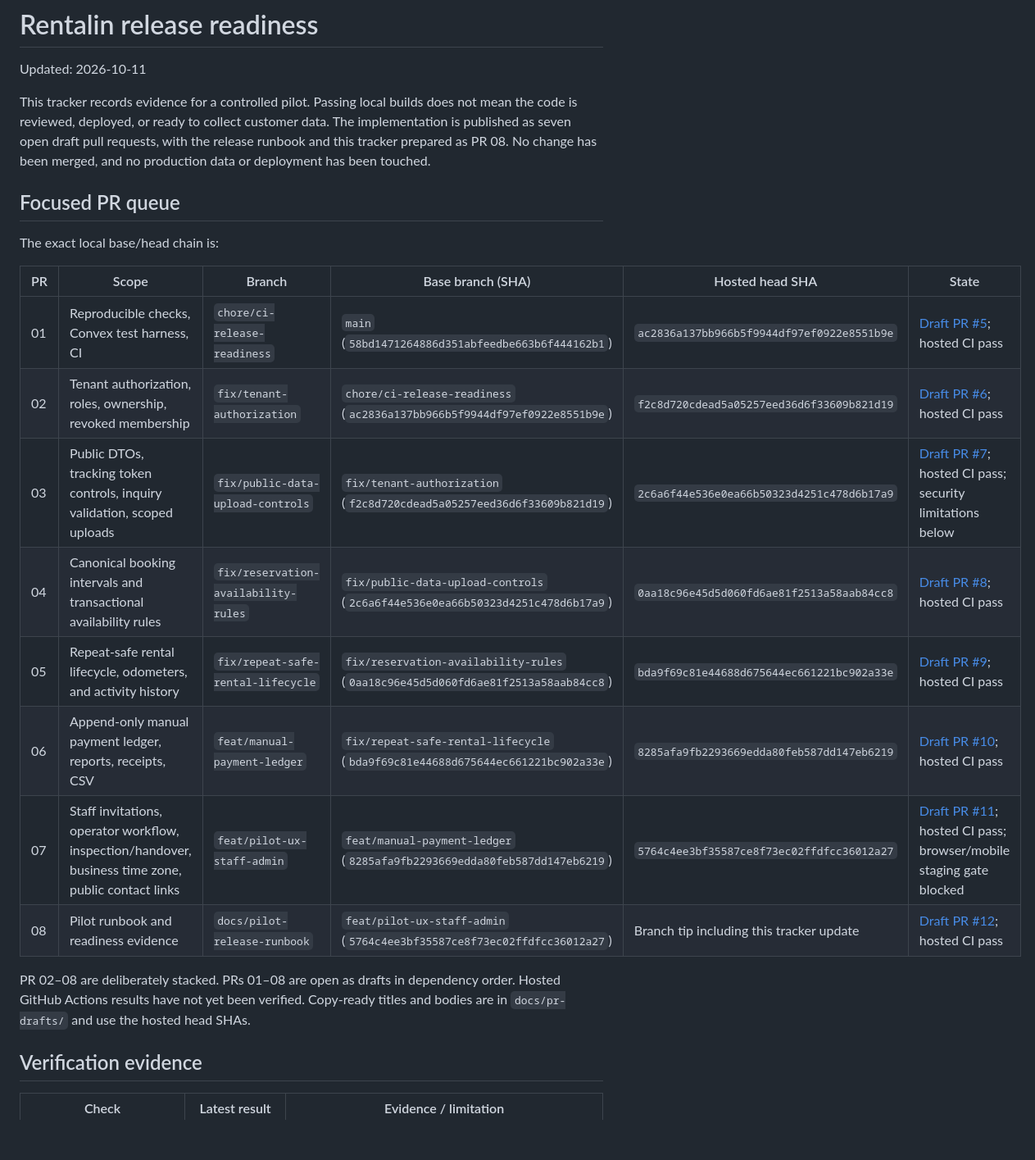
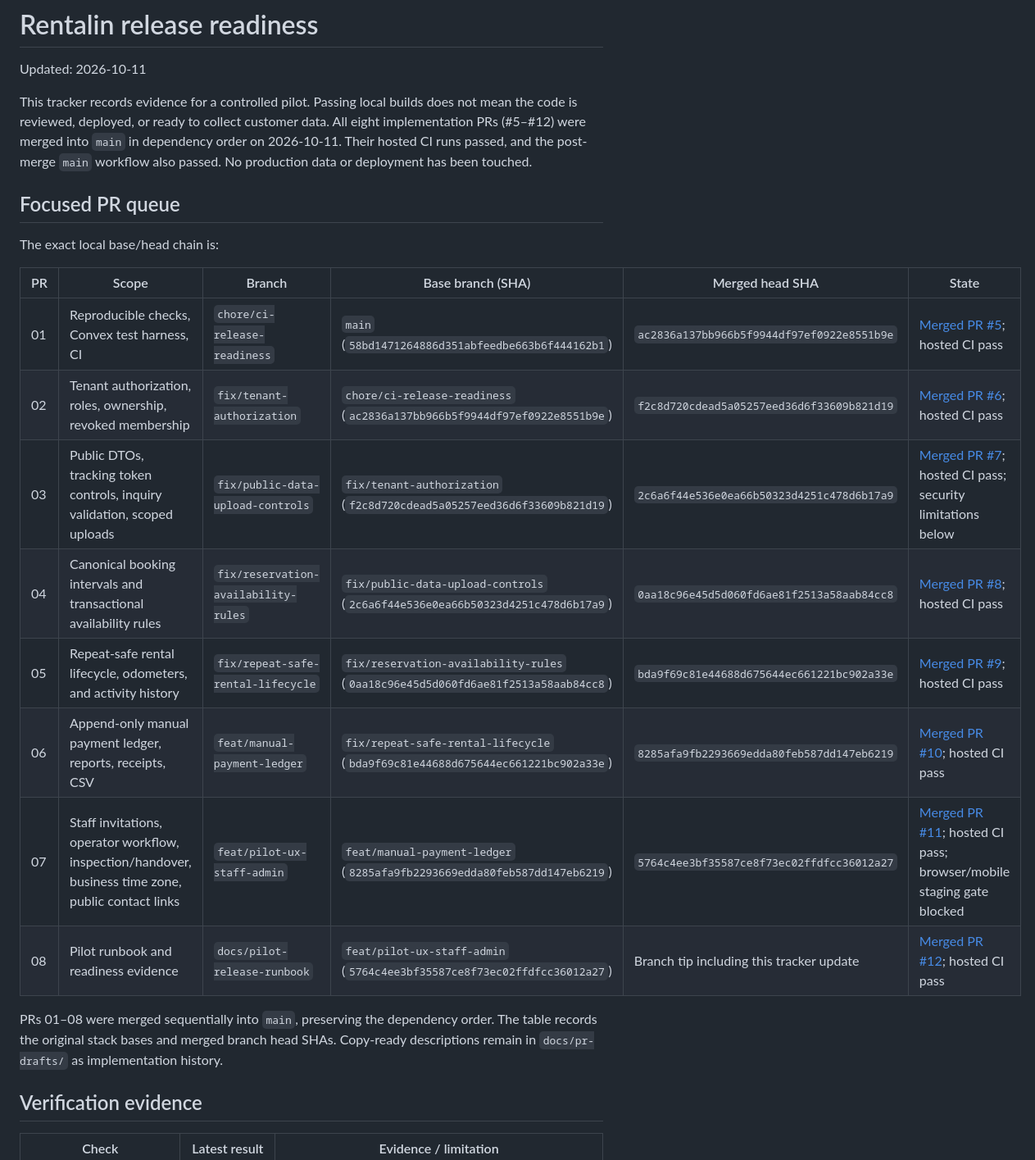
Before and after one commit to ikbakk/rentalin, a Markdown page: docs/release-readiness.md, the part around one of its changes. Shown at 82% size. GitHub-like rendering; blank space fills up the shorter version.

```diff
--- a/docs/release-readiness.md
+++ b/docs/release-readiness.md
@@ -4,28 +4,28 @@ Updated: 2026-10-11
 
 This tracker records evidence for a controlled pilot. Passing local builds does
 not mean the code is reviewed, deployed, or ready to collect customer data.
-The implementation is published as seven open draft pull requests, with the
-release runbook and this tracker prepared as PR 08. No change has been merged,
-and no production data or deployment has been touched.
+All eight implementation PRs (#5–#12) were merged into `main` in dependency
+order on 2026-10-11. Their hosted CI runs passed, and the post-merge `main`
+workflow also passed. No production data or deployment has been touched.
 
 ## Focused PR queue
 
 The exact local base/head chain is:
 
-| PR | Scope | Branch | Base branch (SHA) | Hosted head SHA | State |
+| PR | Scope | Branch | Base branch (SHA) | Merged head SHA | State |
 | --- | --- | --- | --- | --- | --- |
-| 01 | Reproducible checks, Convex test harness, CI | `chore/ci-release-readiness` | `main` (`58bd1471264886d351abfeedbe663b6f444162b1`) | `ac2836a137bb966b5f9944df97ef0922e8551b9e` | [Draft PR #5](https://github.com/ikbakk/rentalin/pull/5); hosted CI pass |
-| 02 | Tenant authorization, roles, ownership, revoked membership | `fix/tenant-authorization` | `chore/ci-release-readiness` (`ac2836a137bb966b5f9944df97ef0922e8551b9e`) | `f2c8d720cdead5a05257eed36d6f33609b821d19` | [Draft PR #6](https://github.com/ikbakk/rentalin/pull/6); hosted CI pass |
-| 03 | Public DTOs, tracking token controls, inquiry validation, scoped uploads | `fix/public-data-upload-controls` | `fix/tenant-authorization` (`f2c8d720cdead5a05257eed36d6f33609b821d19`) | `2c6a6f44e536e0ea66b50323d4251c478d6b17a9` | [Draft PR #7](https://github.com/ikbakk/rentalin/pull/7); hosted CI pass; security limitations below |
-| 04 | Canonical booking intervals and transactional availability rules | `fix/reservation-availability-rules` | `fix/public-data-upload-controls` (`2c6a6f44e536e0ea66b50323d4251c478d6b17a9`) | `0aa18c96e45d5d060fd6ae81f2513a58aab84cc8` | [Draft PR #8](https://github.com/ikbakk/rentalin/pull/8); hosted CI pass |
-| 05 | Repeat-safe rental lifecycle, odometers, and activity history | `fix/repeat-safe-rental-lifecycle` | `fix/reservation-availability-rules` (`0aa18c96e45d5d060fd6ae81f2513a58aab84cc8`) | `bda9f69c81e44688d675644ec661221bc902a33e` | [Draft PR #9](https://github.com/ikbakk/rentalin/pull/9); hosted CI pass |
-| 06 | Append-only manual payment ledger, reports, receipts, CSV | `feat/manual-payment-ledger` | `fix/repeat-safe-rental-lifecycle` (`bda9f69c81e44688d675644ec661221bc902a33e`) | `8285afa9fb2293669edda80feb587dd147eb6219` | [Draft PR #10](https://github.com/ikbakk/rentalin/pull/10); hosted CI pass |
-| 07 | Staff invitations, operator workflow, inspection/handover, business time zone, public contact links | `feat/pilot-ux-staff-admin` | `feat/manual-payment-ledger` (`8285afa9fb2293669edda80feb587dd147eb6219`) | `5764c4ee3bf35587ce8f73ec02ffdfcc36012a27` | [Draft PR #11](https://github.com/ikbakk/rentalin/pull/11); hosted CI pass; browser/mobile staging gate blocked |
-| 08 | Pilot runbook and readiness evidence | `docs/pilot-release-runbook` | `feat/pilot-ux-staff-admin` (`5764c4ee3bf35587ce8f73ec02ffdfcc36012a27`) | Branch tip including this tracker update | [Draft PR #12](https://github.com/ikbakk/rentalin/pull/12); hosted CI pass |
+| 01 | Reproducible checks, Convex test harness, CI | `chore/ci-release-readiness` | `main` (`58bd1471264886d351abfeedbe663b6f444162b1`) | `ac2836a137bb966b5f9944df97ef0922e8551b9e` | [Merged PR #5](https://github.com/ikbakk/rentalin/pull/5); hosted CI pass |
+| 02 | Tenant authorization, roles, ownership, revoked membership | `fix/tenant-authorization` | `chore/ci-release-readiness` (`ac2836a137bb966b5f9944df97ef0922e8551b9e`) | `f2c8d720cdead5a05257eed36d6f33609b821d19` | [Merged PR #6](https://github.com/ikbakk/rentalin/pull/6); hosted CI pass |
+| 03 | Public DTOs, tracking token controls, inquiry validation, scoped uploads | `fix/public-data-upload-controls` | `fix/tenant-authorization` (`f2c8d720cdead5a05257eed36d6f33609b821d19`) | `2c6a6f44e536e0ea66b50323d4251c478d6b17a9` | [Merged PR #7](https://github.com/ikbakk/rentalin/pull/7); hosted CI pass; security limitations below |
+| 04 | Canonical booking intervals and transactional availability rules | `fix/reservation-availability-rules` | `fix/public-data-upload-controls` (`2c6a6f44e536e0ea66b50323d4251c478d6b17a9`) | `0aa18c96e45d5d060fd6ae81f2513a58aab84cc8` | [Merged PR #8](https://github.com/ikbakk/rentalin/pull/8); hosted CI pass |
+| 05 | Repeat-safe rental lifecycle, odometers, and activity history | `fix/repeat-safe-rental-lifecycle` | `fix/reservation-availability-rules` (`0aa18c96e45d5d060fd6ae81f2513a58aab84cc8`) | `bda9f69c81e44688d675644ec661221bc902a33e` | [Merged PR #9](https://github.com/ikbakk/rentalin/pull/9); hosted CI pass |
+| 06 | Append-only manual payment ledger, reports, receipts, CSV | `feat/manual-payment-ledger` | `fix/repeat-safe-rental-lifecycle` (`bda9f69c81e44688d675644ec661221bc902a33e`) | `8285afa9fb2293669edda80feb587dd147eb6219` | [Merged PR #10](https://github.com/ikbakk/rentalin/pull/10); hosted CI pass |
+| 07 | Staff invitations, operator workflow, inspection/handover, business time zone, public contact links | `feat/pilot-ux-staff-admin` | `feat/manual-payment-ledger` (`8285afa9fb2293669edda80feb587dd147eb6219`) | `5764c4ee3bf35587ce8f73ec02ffdfcc36012a27` | [Merged PR #11](https://github.com/ikbakk/rentalin/pull/11); hosted CI pass; browser/mobile staging gate blocked |
+| 08 | Pilot runbook and readiness evidence | `docs/pilot-release-runbook` | `feat/pilot-ux-staff-admin` (`5764c4ee3bf35587ce8f73ec02ffdfcc36012a27`) | Branch tip including this tracker update | [Merged PR #12](https://github.com/ikbakk/rentalin/pull/12); hosted CI pass |
 
-PR 02–08 are deliberately stacked. PRs 01–08 are open as drafts in dependency
-order. Hosted GitHub Actions results have not yet been verified. Copy-ready
-titles and bodies are in `docs/pr-drafts/` and use the hosted head SHAs.
+PRs 01–08 were merged sequentially into `main`, preserving the dependency
+order. The table records the original stack bases and merged branch head SHAs.
+Copy-ready descriptions remain in `docs/pr-drafts/` as implementation history.
 
 ## Verification evidence
 
```
Also changed, not shown: other parts of docs/release-readiness.md (+21 -21 lines).
